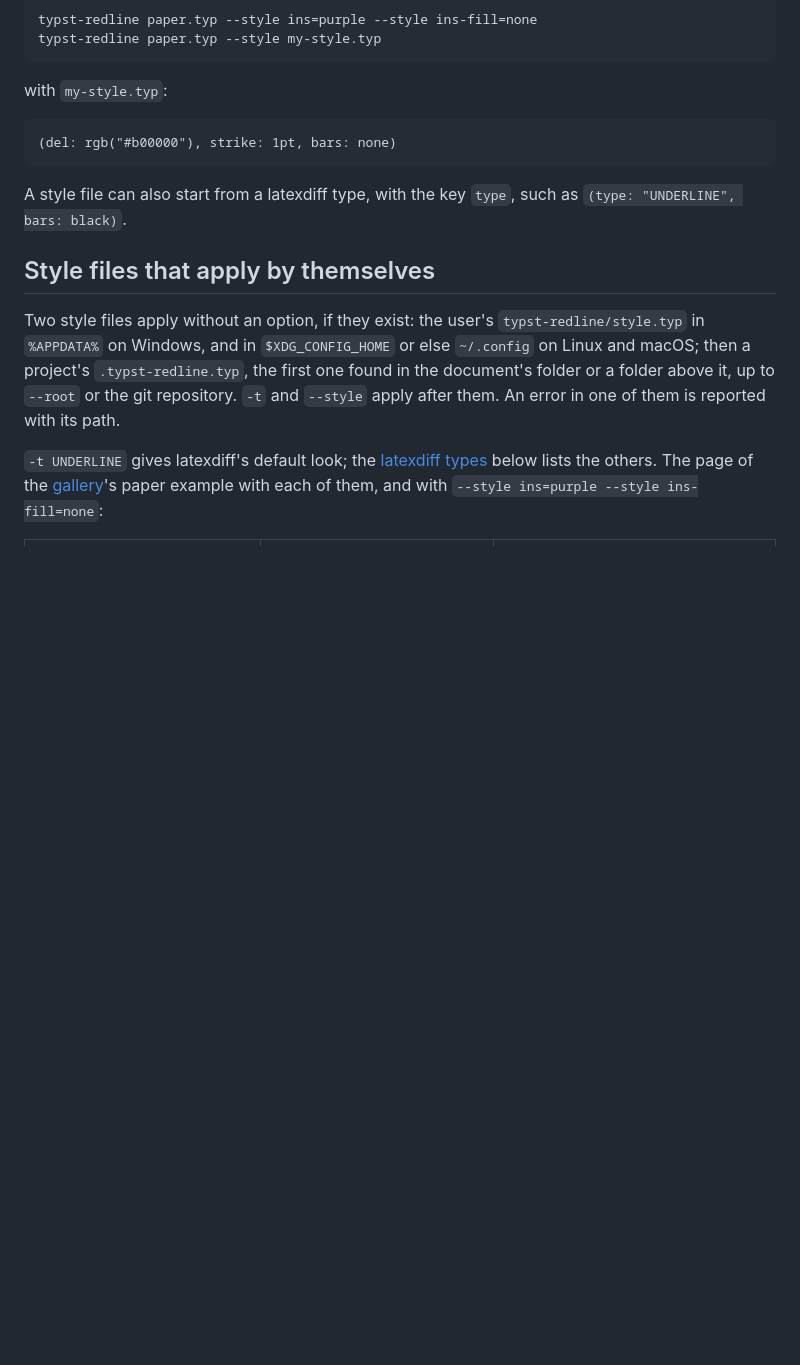
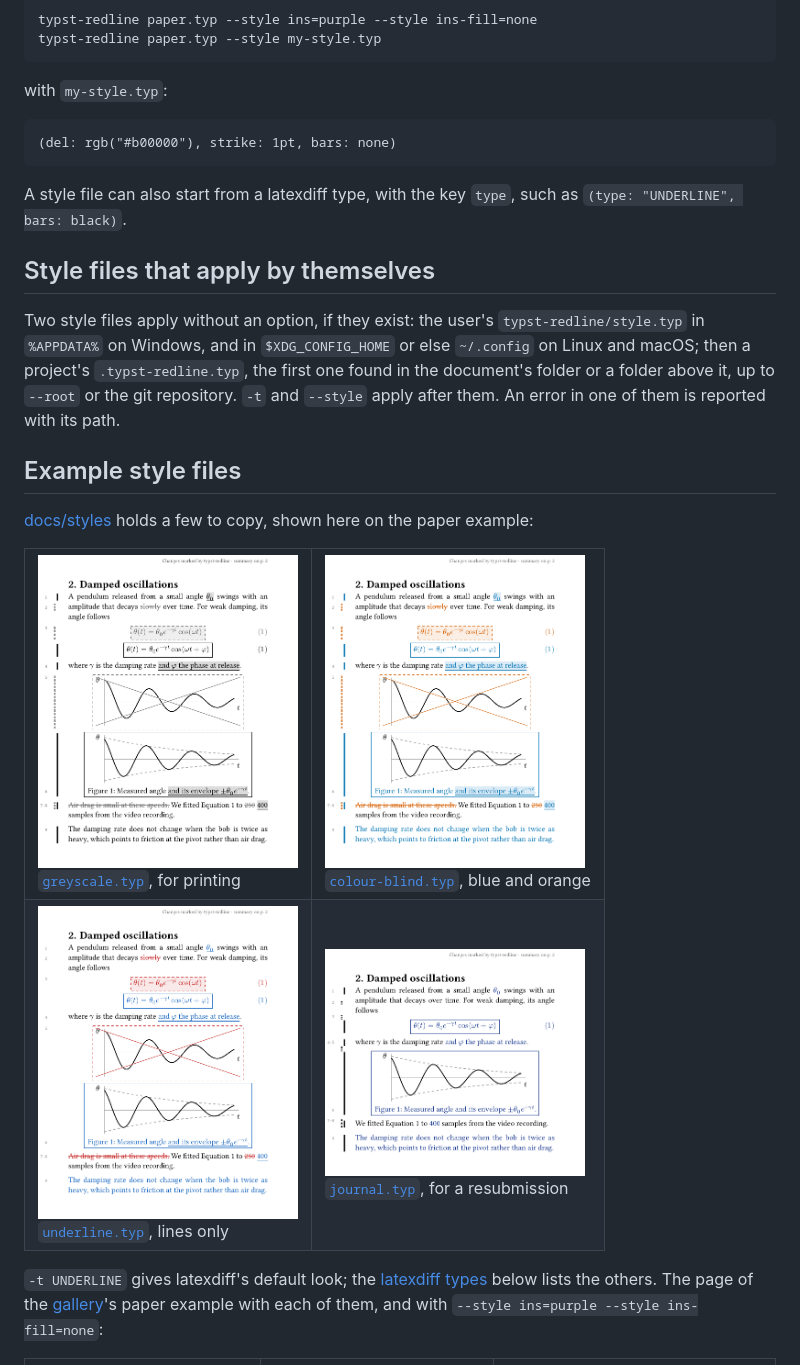
Before and after one commit to cvsvensson/typst-redline, a Markdown page: docs/styling.md, the part around the change. GitHub-like rendering; pictures changed too: docs/styles/colour-blind.png (added), docs/styles/greyscale.png (added), docs/styles/journal.png (added); blank space fills up the shorter version.

Commit message:
Example style files: greyscale, colour-blind, underline and journal
Each is a few lines in docs/styles with a picture of the paper example
that make-pictures.sh makes from it; a test loads each.

```diff
--- a/docs/styling.md
+++ b/docs/styling.md
@@ -18,6 +18,21 @@ A style file can also start from a latexdiff type, with the key `type`, such as
 ## Style files that apply by themselves
 
 Two style files apply without an option, if they exist: the user's `typst-redline/style.typ` in `%APPDATA%` on Windows, and in `$XDG_CONFIG_HOME` or else `~/.config` on Linux and macOS; then a project's `.typst-redline.typ`, the first one found in the document's folder or a folder above it, up to `--root` or the git repository. `-t` and `--style` apply after them. An error in one of them is reported with its path.
+
+## Example style files
+
+[docs/styles](styles) holds a few to copy, shown here on the paper example:
+
+<table>
+<tr>
+<td><img src="styles/greyscale.png" width="260" alt="The paper page in greys: new words black on grey, deleted words grey and struck through"><br><a href="styles/greyscale.typ"><code>greyscale.typ</code></a>, for printing</td>
+<td><img src="styles/colour-blind.png" width="260" alt="The paper page with new content in blue and deleted content in orange"><br><a href="styles/colour-blind.typ"><code>colour-blind.typ</code></a>, blue and orange</td>
+</tr>
+<tr>
+<td><img src="styles/underline.png" width="260" alt="The paper page with new words underlined without highlight and no bars"><br><a href="styles/underline.typ"><code>underline.typ</code></a>, lines only</td>
+<td><img src="styles/journal.png" width="260" alt="The paper page with new text in dark blue, deleted content left out and black bars"><br><a href="styles/journal.typ"><code>journal.typ</code></a>, for a resubmission</td>
+</tr>
+</table>
 
 `-t UNDERLINE` gives latexdiff's default look; the [latexdiff types](#latexdiff-types) below lists the others. The page of the [gallery](gallery.md)'s paper example with each of them, and with `--style ins=purple --style ins-fill=none`:
 
```
Also changed, not shown: 6 other files.
